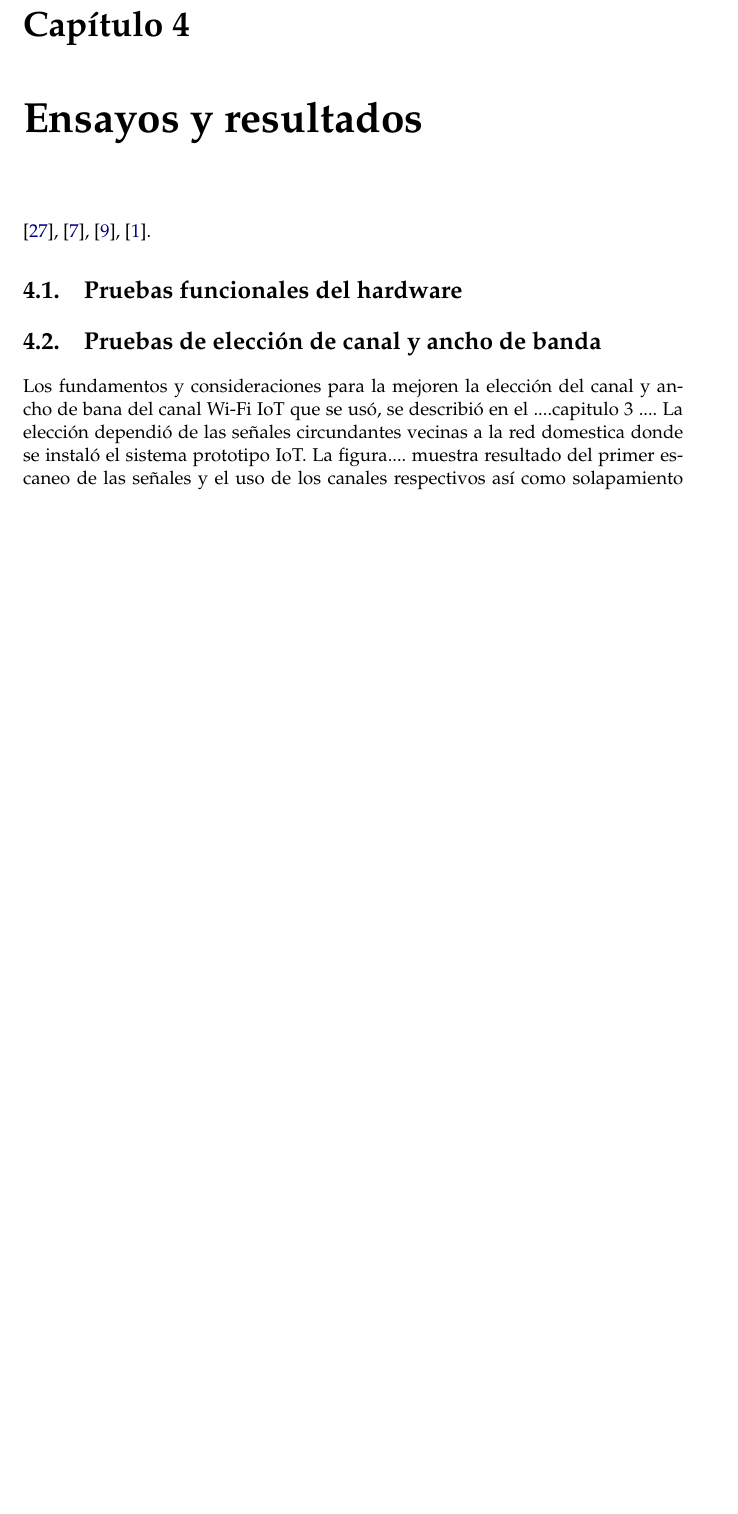
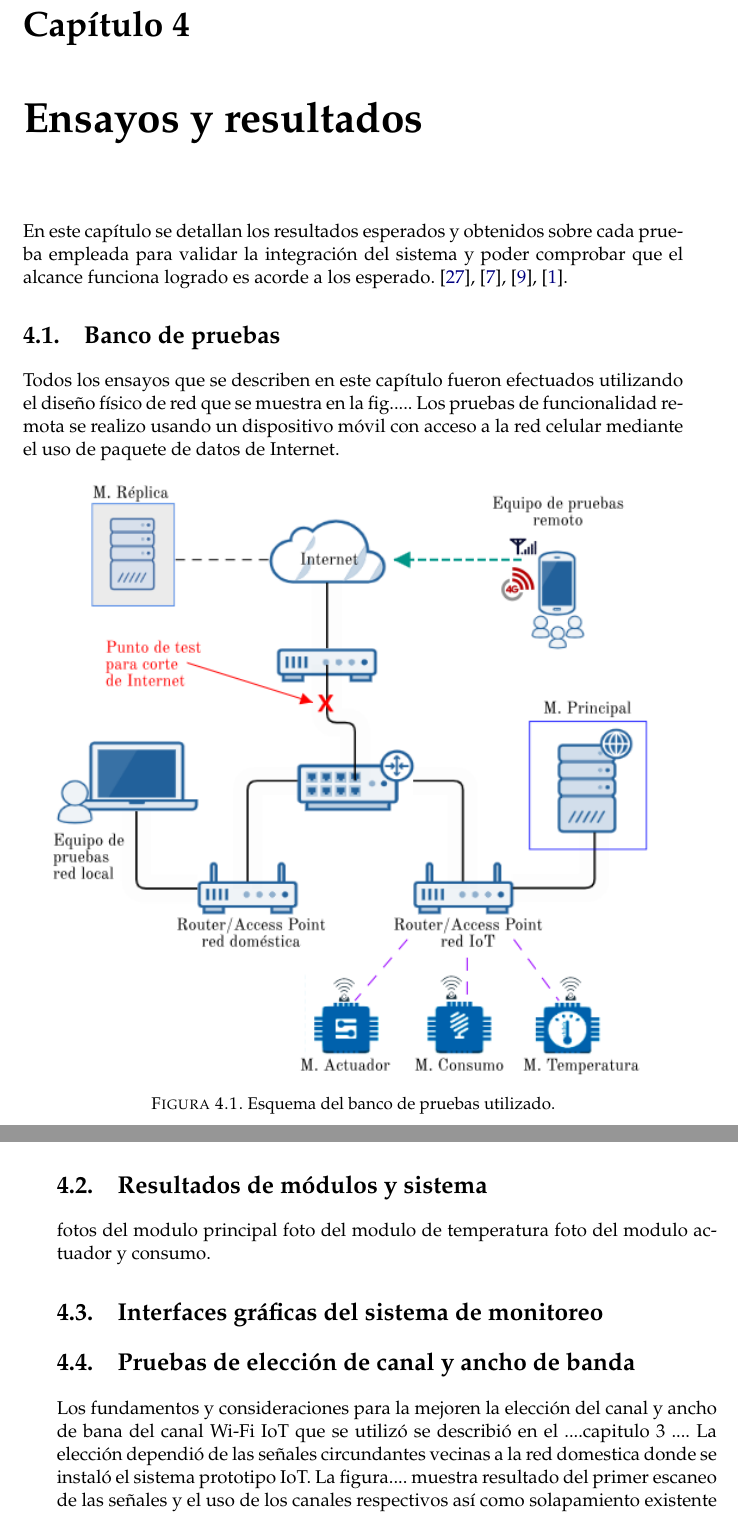
Before and after one commit to IvanCF/Memoria-IOT, a LaTeX thesis (memoria.tex, which reads Chapters/Chapter4.tex): part of page 60 of 71 before the commit and two parts of pages 60 and 61 of 72 after it, the two joined at a grey line, cut so that both start at the same text, the shorter picture padded with empty space. Compiled offline with pdfLaTeX.

Commit message:
Iniciando capitulo 4
avances

```diff
--- a/Chapters/Chapter4.tex
+++ b/Chapters/Chapter4.tex
@@ -3,21 +3,37 @@
 \chapter{Ensayos y resultados} % Main chapter title
 
 \label{Chapter4} % Change X to a consecutive number; for referencing this chapter elsewhere, use \ref{ChapterX}
-\citep{ARTICLE:1}, \citep{BOOK:1}, \citep{BOOK:2}, \citep{WEBSITE:1}.
+
 
 %----------------------------------------------------------------------------------------
 %	SECTION 1
 %----------------------------------------------------------------------------------------
+En este capítulo se detallan los resultados esperados y obtenidos sobre cada prueba empleada para validar la integración del sistema y poder comprobar que el alcance funciona logrado es acorde a los esperado.
+\citep{ARTICLE:1}, \citep{BOOK:1}, \citep{BOOK:2}, \citep{WEBSITE:1}.
+\section{Banco de pruebas}
 
-\section{Pruebas funcionales del hardware}
-\label{sec:pruebasHW}
+Todos los ensayos que se describen en este capítulo fueron efectuados utilizando el diseño físico de red que se muestra en la fig.....  Los pruebas de funcionalidad remota se realizo usando un dispositivo móvil con acceso a la red celular mediante el uso de paquete de datos de Internet.
+
+\begin{figure}[htbp]
+	\centering
+	\includegraphics[width=0.91\textwidth]{./Figures/banco2.png}
+	\caption{Esquema del banco de pruebas utilizado.}
+
+	\label{fig:banco}
+\end{figure}
 
 
+\section{Resultados de módulos y sistema}
+
+fotos del modulo principal
+foto del modulo de temperatura
+foto del modulo actuador y consumo.
+\section{Interfaces gráficas del sistema de monitoreo}
 
 \section{Pruebas de elección de canal y ancho de banda}
 
 
-Los fundamentos y consideraciones para la mejoren la elección del canal y ancho de bana del canal Wi-Fi IoT que se usó, se describió en el ....capitulo 3 .... La elección dependió de las señales circundantes vecinas a la red domestica donde se instaló el sistema prototipo IoT. La figura.... muestra resultado del primer escaneo de las señales y el uso de los canales respectivos así como solapamiento existente entre ellos.
+Los fundamentos y consideraciones para la mejoren la elección del canal y ancho de bana del canal Wi-Fi IoT que se utilizó se describió en el ....capitulo 3 .... La elección dependió de las señales circundantes vecinas a la red domestica donde se instaló el sistema prototipo IoT. La figura.... muestra resultado del primer escaneo de las señales y el uso de los canales respectivos así como solapamiento existente entre ellos.
 
 De la imagen se describe lo siguiente:
 
```
Also changed, not shown: Figures/banco.png (added), Figures/banco2.png (added), Chapters/Chapter4.tex (8 more changed lines).
